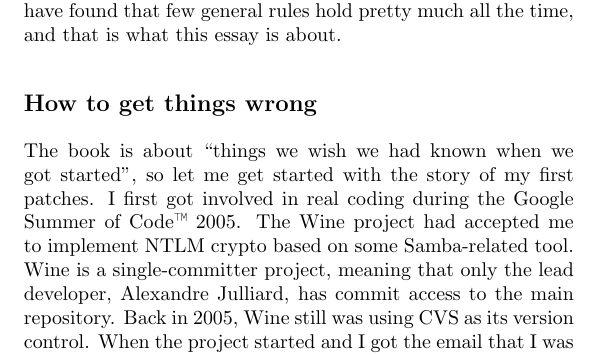
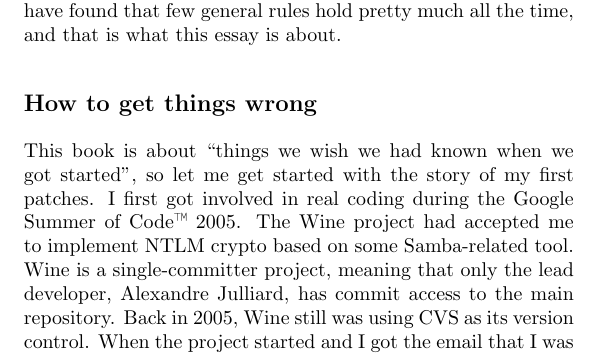
Before and after one commit to Open-Advice/Open-Advice, a LaTeX thesis (Open-Advice.tex, which reads code/KaiBlin.tex): part of page 102 of 388, cut so that both start at the same text. Compiled offline with pdfLaTeX.

Commit message:
the -> this

```diff
--- a/code/KaiBlin.tex
+++ b/code/KaiBlin.tex
@@ -22,7 +22,7 @@ the time, and that is what this essay is about.
 
 \section*{How to get things wrong}
 
-The book is about ``things we wish we had known when we got started'',
+This book is about ``things we wish we had known when we got started'',
 so let me get started with the story of my first patches. I first got involved
 in real coding during the Google Summer of Code\texttrademark ~2005. The Wine
 project had accepted me to implement NTLM crypto based on some Samba-related
```
